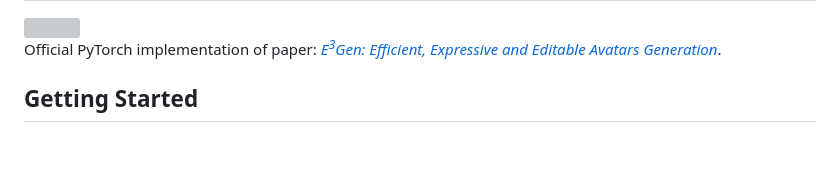
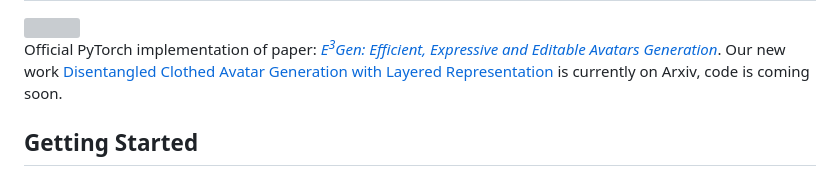
Before and after one commit to olivia23333/E3Gen, a Markdown page: README.md, the part around one of its changes. GitHub-like rendering; blank space fills up the shorter version; grey boxes are pictures that could not be loaded.

```diff
--- a/README.md
+++ b/README.md
@@ -4,6 +4,7 @@
 <img src="assets/teaser.png" />
 
 Official PyTorch implementation of paper: [*E<sup>3</sup>Gen: Efficient, Expressive and Editable Avatars Generation*](http://arxiv.org/abs/2405.19203).
+Our new work [Disentangled Clothed Avatar Generation with Layered Representation](https://olivia23333.github.io/LayerAvatar/) is currently on Arxiv, code is coming soon.
 
 ## Getting Started
 
```
Also changed, not shown: other parts of README.md (+1 -1 lines).
